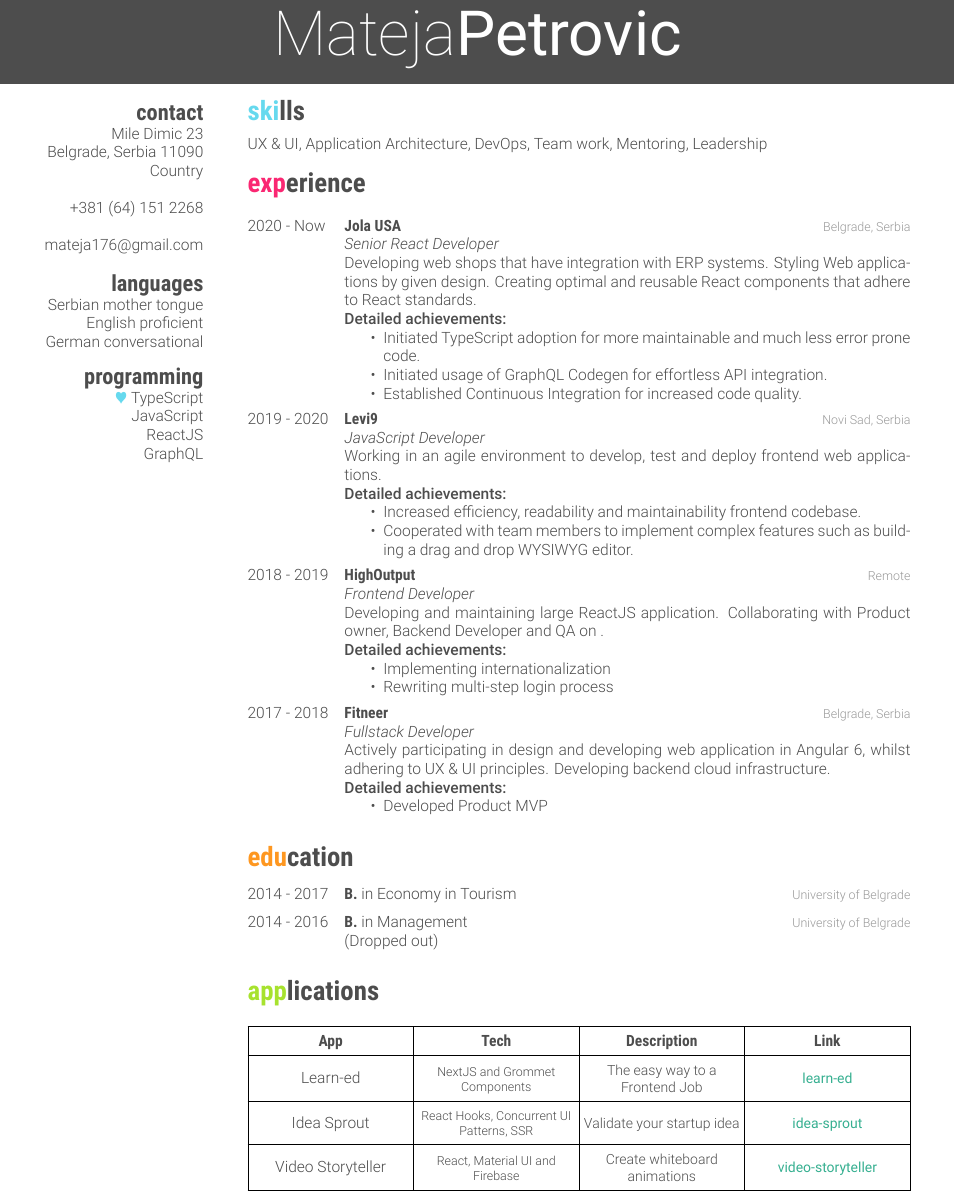
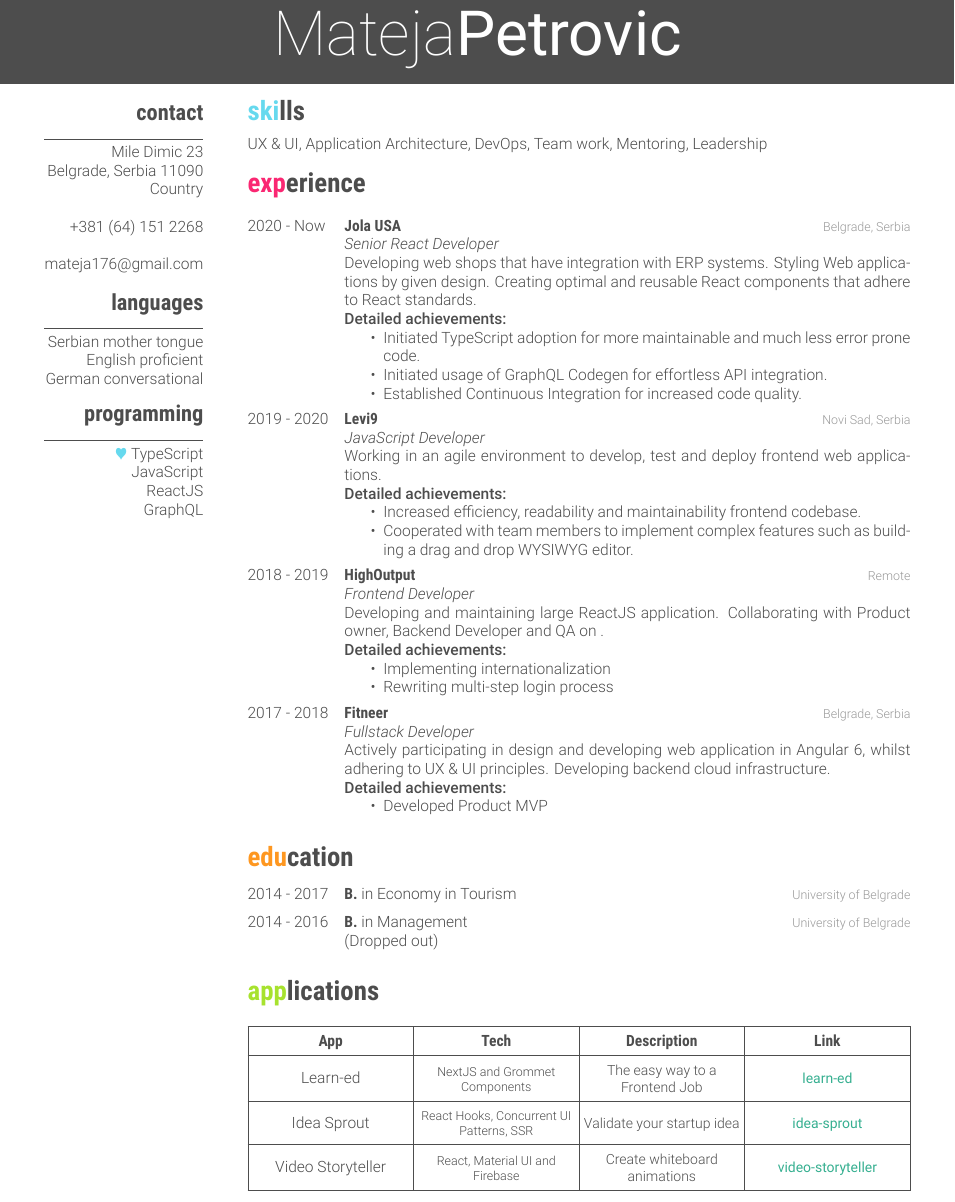
Before and after one commit to mateja176/latex-cv, a LaTeX CV (fancy.tex): part of page 1 of 2, cut so that both start at the same text. Compiled offline with XeLaTeX.

Commit message:
adds \rule below sections

```diff
--- a/fancy.tex
+++ b/fancy.tex
@@ -30,12 +31,14 @@
   mateja176@gmail.com
   %
   \section{languages}
+  \rule{\textwidth}{0.1mm}
   Serbian mother tongue
   English proficient
   German conversational
   %
   \section{programming}
-   {\color{blue} $\varheartsuit$} TypeScript
+  \rule{\textwidth}{0.1mm}
+  {\color{blue} $\varheartsuit$} TypeScript
   JavaScript
   ReactJS
   GraphQL
@@ -138,6 +141,7 @@
 
 \section{applications}
 
+\color {gray}
 \def\arraystretch{1.5}%  1 is the default, change whatever you need
 \begin{tabularx}{1\textwidth} {
     | >{\centering\arraybackslash}X
```
Also changed, not shown: fancy.pdf, fancy.tex (1 more changed lines).
